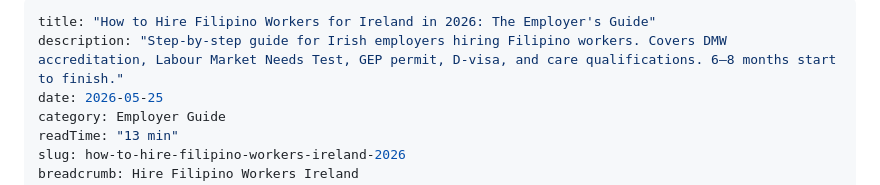
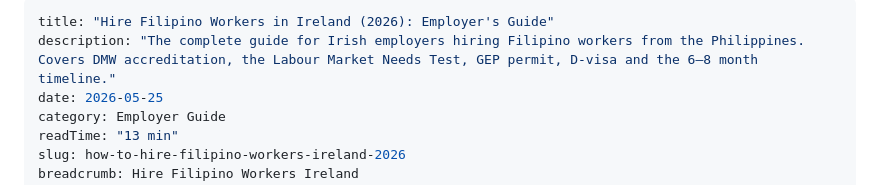
Before and after one commit to neilrussell/carecruitment-website, a Markdown page: posts/how-to-hire-filipino-workers-ireland-2026.md, the part around the change. GitHub-like rendering.

Commit message:
CTR-rescue: title/meta on Filipino-workers guide for zero-click pos-7 queries
Rewrote title + meta to match the two zero-click striking-distance queries this
page already ranks ~pos 7 for ('filipino workers in ireland', 'direct hire from
philippines to ireland'). No new factual claims — SERP-copy reorder of already
fact-checked facts (DMW, LMNT, GEP, D-visa, 6-8 month timeline unchanged).

Co-Authored-By: Claude Opus 4.8 <noreply@anthropic.com>
Claude-Session: https://claude.ai/code/session_014Ee7FmSEqwgYvogXRGSHCC

```diff
--- a/posts/how-to-hire-filipino-workers-ireland-2026.md
+++ b/posts/how-to-hire-filipino-workers-ireland-2026.md
@@ -1,6 +1,6 @@
 ---
-title: "How to Hire Filipino Workers for Ireland in 2026: The Employer's Guide"
-description: "Step-by-step guide for Irish employers hiring Filipino workers. Covers DMW accreditation, Labour Market Needs Test, GEP permit, D-visa, and care qualifications. 6–8 months start to finish."
+title: "Hire Filipino Workers in Ireland (2026): Employer's Guide"
+description: "The complete guide for Irish employers hiring Filipino workers from the Philippines. Covers DMW accreditation, the Labour Market Needs Test, GEP permit, D-visa and the 6–8 month timeline."
 date: 2026-05-25
 category: Employer Guide
 readTime: "13 min"
```
